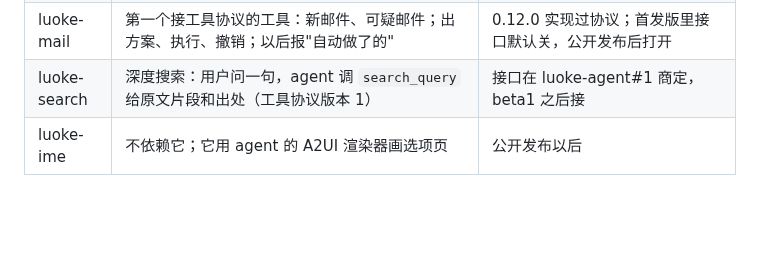
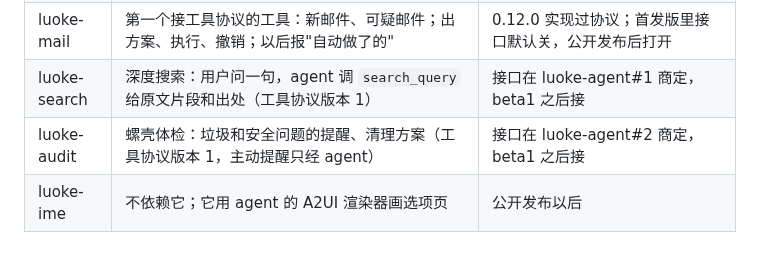
Before and after one commit to Keith-CY/luoke, a Markdown page: projects/luoke-agent.md, the part around the change. Drawn GitHub-style; blank space fills up the shorter version.

Commit message:
projects/luoke-agent: luoke-audit dependency (luoke-agent#2)

```diff
--- a/projects/luoke-agent.md
+++ b/projects/luoke-agent.md
@@ -31,6 +31,7 @@
 | luoke-mem | 读记忆的清单（想问的、建议），读理解和它的全部依据原文，回答经 `reply` 交回 | `asks` / `reply`（0.17 起）；依据原文给任何工具（0.23 起）；自带 0.23.4，有主控时用主控 `GET /tasks` 报的那份 |
 | luoke-mail | 第一个接工具协议的工具：新邮件、可疑邮件；出方案、执行、撤销；以后报"自动做了的" | 0.12.0 实现过协议；首发版里接口默认关，公开发布后打开 |
 | luoke-search | 深度搜索：用户问一句，agent 调 `search_query` 给原文片段和出处（工具协议版本 1） | 接口在 luoke-agent#1 商定，beta1 之后接 |
+| luoke-audit | 螺壳体检：垃圾和安全问题的提醒、清理方案（工具协议版本 1，主动提醒只经 agent） | 接口在 luoke-agent#2 商定，beta1 之后接 |
 | luoke-ime | 不依赖它；它用 agent 的 A2UI 渲染器画选项页 | 公开发布以后 |
 
 ## 对别的项目的需求
```
